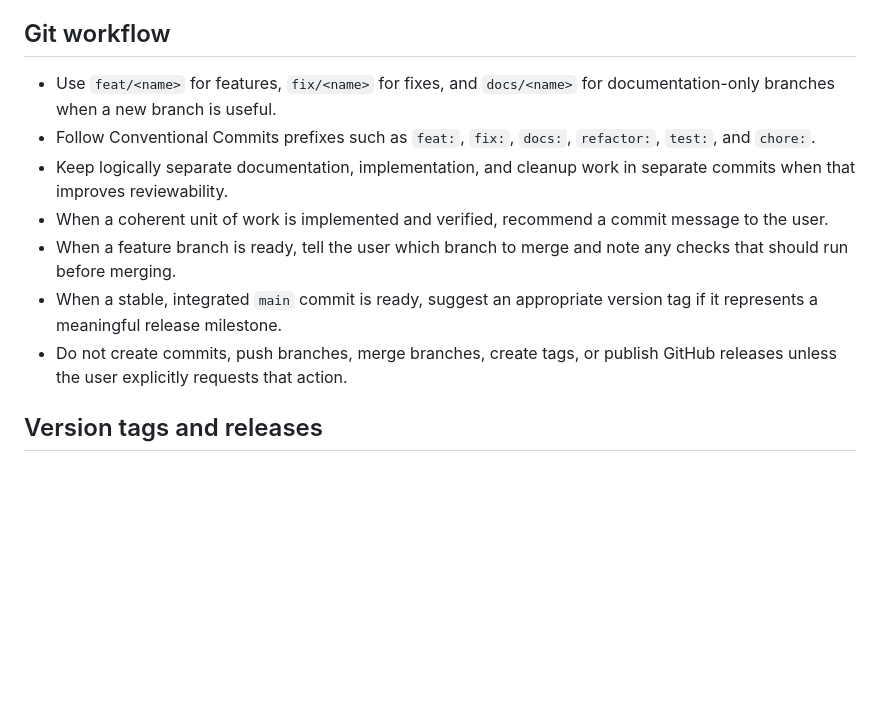
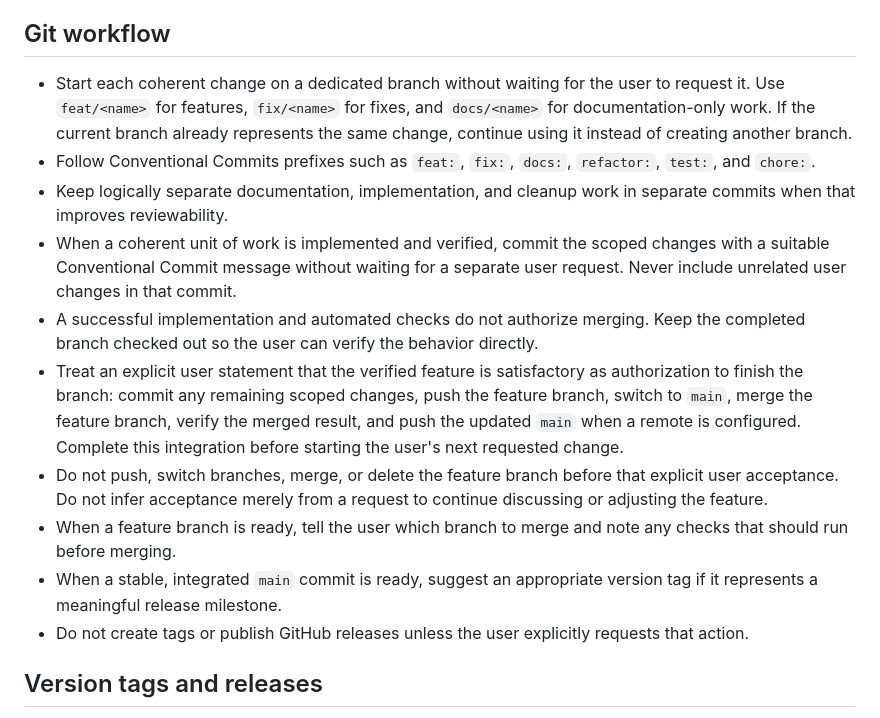
Before and after one commit to dh610/skaka-auto-lms, a Markdown page: AGENTS.md, the part around the change. GitHub-like rendering; blank space fills up the shorter version.

Commit message:
chore: automate verified branch commits

```diff
--- a/AGENTS.md
+++ b/AGENTS.md
@@ -69,20 +69,35 @@ format, and `git diff --check` validation rather than a Flutter build.
 
 ## Git workflow
 
-- Use `feat/<name>` for features, `fix/<name>` for fixes, and `docs/<name>` for
-  documentation-only branches when a new branch is useful.
+- Start each coherent change on a dedicated branch without waiting for the user
+  to request it. Use `feat/<name>` for features, `fix/<name>` for fixes, and
+  `docs/<name>` for documentation-only work. If the current branch already
+  represents the same change, continue using it instead of creating another
+  branch.
 - Follow Conventional Commits prefixes such as `feat:`, `fix:`, `docs:`,
   `refactor:`, `test:`, and `chore:`.
 - Keep logically separate documentation, implementation, and cleanup work in
   separate commits when that improves reviewability.
-- When a coherent unit of work is implemented and verified, recommend a commit
-  message to the user.
+- When a coherent unit of work is implemented and verified, commit the scoped
+  changes with a suitable Conventional Commit message without waiting for a
+  separate user request. Never include unrelated user changes in that commit.
+- A successful implementation and automated checks do not authorize merging.
+  Keep the completed branch checked out so the user can verify the behavior
+  directly.
+- Treat an explicit user statement that the verified feature is satisfactory
+  as authorization to finish the branch: commit any remaining scoped changes,
+  push the feature branch, switch to `main`, merge the feature branch, verify
+  the merged result, and push the updated `main` when a remote is configured.
+  Complete this integration before starting the user's next requested change.
+- Do not push, switch branches, merge, or delete the feature branch before that
+  explicit user acceptance. Do not infer acceptance merely from a request to
+  continue discussing or adjusting the feature.
 - When a feature branch is ready, tell the user which branch to merge and note
   any checks that should run before merging.
 - When a stable, integrated `main` commit is ready, suggest an appropriate
   version tag if it represents a meaningful release milestone.
-- Do not create commits, push branches, merge branches, create tags, or publish
-  GitHub releases unless the user explicitly requests that action.
+- Do not create tags or publish GitHub releases unless the user explicitly
+  requests that action.
 
 ## Version tags and releases
 
```
